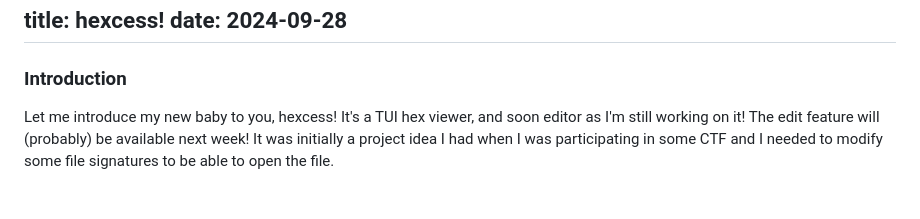
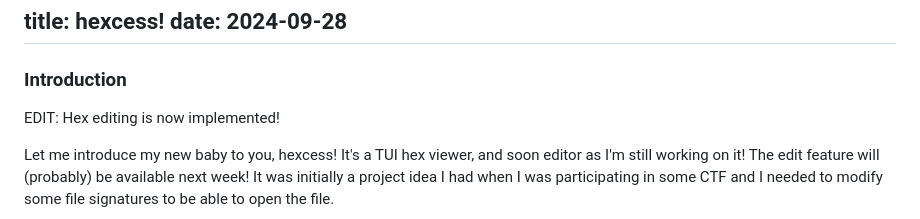
Before and after one commit to jeanmadao/homepage, a Markdown page: blog/posts/hexcess_intro.md, the part around the change. Drawn GitHub-style; blank space fills up the shorter version.

Commit message:
hex edit

```diff
--- a/blog/posts/hexcess_intro.md
+++ b/blog/posts/hexcess_intro.md
@@ -3,6 +3,8 @@ date: 2024-09-28
 ---
 
 ### Introduction
+
+EDIT: Hex editing is now implemented!
 
 Let me introduce my new baby to you, hexcess! It's a TUI hex viewer, and soon
 editor as I'm still working on it! The edit feature will (probably) be
```
